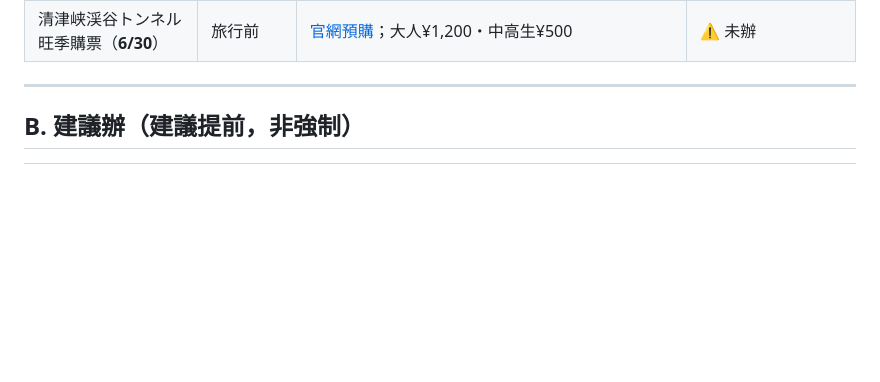
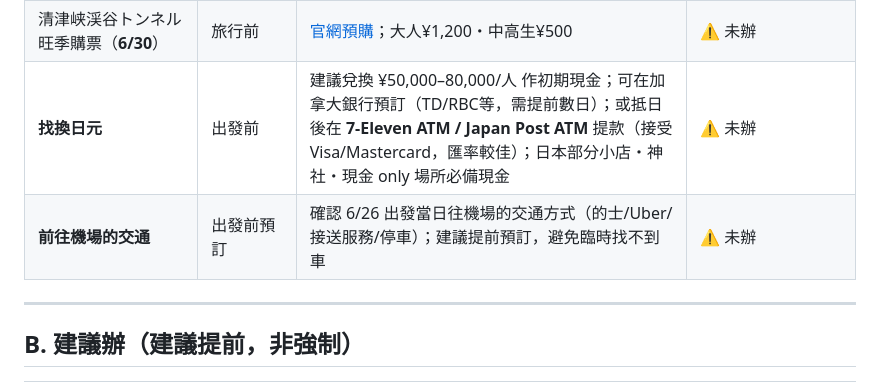
Before and after one commit to mikelau13/2026-japan, a Markdown page: travel/2026-06-jap/01_待辦決策.md, the part around the change. Rendered like a GitHub page; blank space fills up the shorter version.

Commit message:
Add 找換日元 and 前往機場交通 to 待辦決策
Co-Authored-By: Claude Sonnet 4.6 <noreply@anthropic.com>

```diff
--- a/travel/2026-06-jap/01_待辦決策.md
+++ b/travel/2026-06-jap/01_待辦決策.md
@@ -26,6 +26,8 @@
 | 哆啦A夢展門票（6/27 週六） | **6/26 抵日當晚** 7-Eleven マルチコピー機購入 | [doraemon100japan.com](https://doraemon100japan.com)；週末通常券 大人¥2,600・中高生¥2,000・子ども¥1,800；⚠️ 海外不能網購，需到日本 7-Eleven 買紙チケット；**16歲選「中学・高校生」**；🔄 **票售完備選：東京ジョイポリス**（台場駅直結 DECKS 3–5F；SEGA 室內主題公園；VR・遊樂設施；約¥3,300/人；無需預約；[官網](https://tokyo-joypolis.com/language/english/)） | ⚠️ 未辦 |
 | teamLab Borderless 門票（**6/29**） | — | [官網](https://www.teamlab.art/jp/e/tokyo/)；大人¥3,600・中高生¥2,800（4人合計¥12,800） | ✅ **已購票（08:30入場）** |
 | 清津峡渓谷トンネル 旺季購票（**6/30**） | 旅行前 | [官網預購](https://nakasato-kiyotsu.com/tunnel/)；大人¥1,200・中高生¥500 | ⚠️ 未辦 |
+| **找換日元** | 出發前 | 建議兌換 ¥50,000–80,000/人 作初期現金；可在加拿大銀行預訂（TD/RBC等，需提前數日）；或抵日後在 **7-Eleven ATM / Japan Post ATM** 提款（接受 Visa/Mastercard，匯率較佳）；日本部分小店・神社・現金 only 場所必備現金 | ⚠️ 未辦 |
+| **前往機場的交通** | 出發前預訂 | 確認 6/26 出發當日往機場的交通方式（的士/Uber/接送服務/停車）；建議提前預訂，避免臨時找不到車 | ⚠️ 未辦 |
 
 ---
 
```
